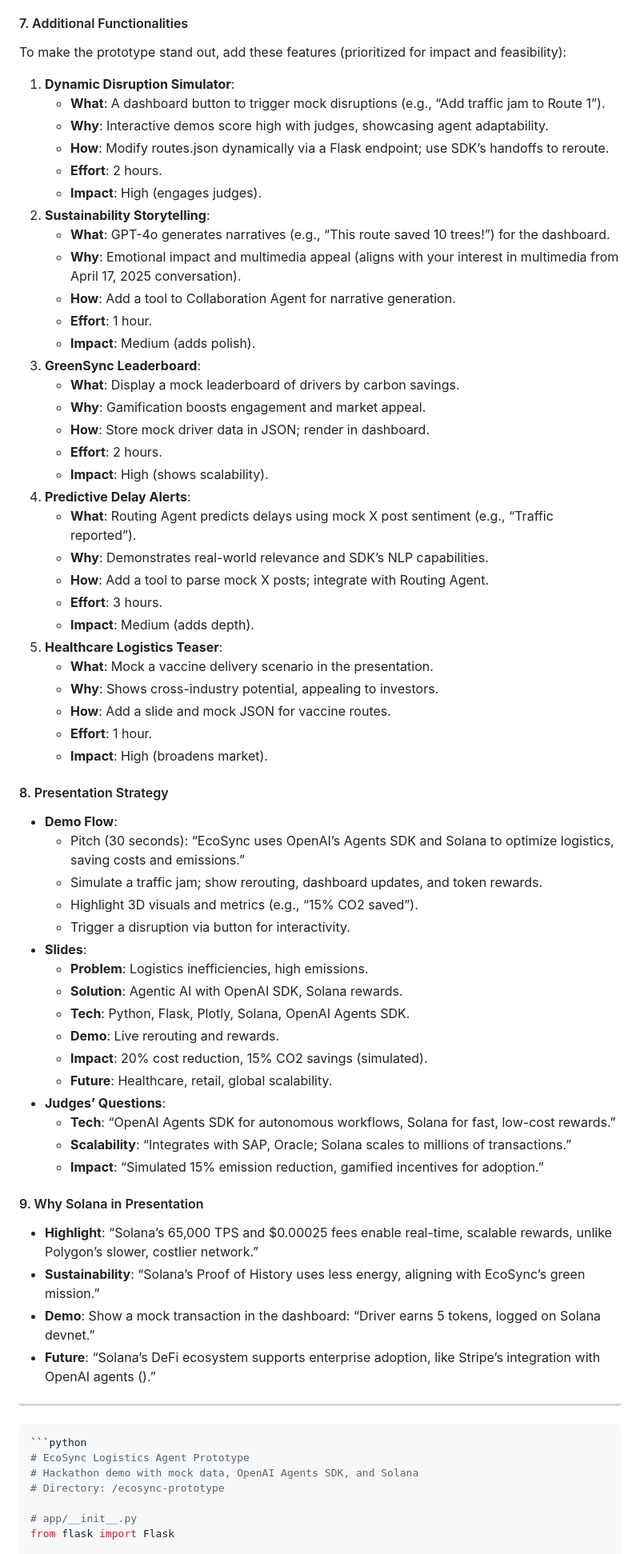
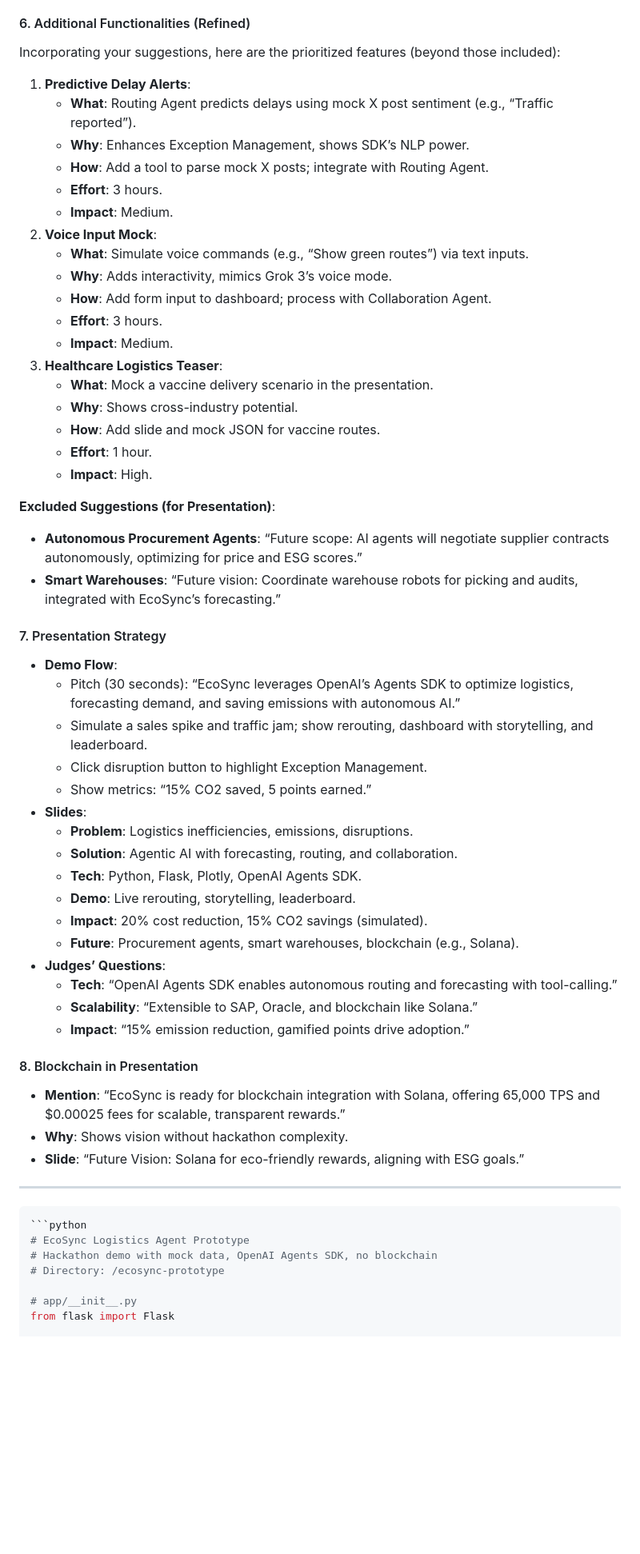
Before and after one commit to wacif/AIGenesis, a Markdown page: README.md, the part around one of its changes. Shown at 80% size. GitHub-like rendering; blank space fills up the shorter version.

````diff
--- a/README.md
+++ b/README.md
@@ -350,68 +415,59 @@ Instead of Polygon, we’ll use **Solana** for blockchain rewards, as it’s a h
   - Prepare presentation.
 
-#### 7. Additional Functionalities
-To make the prototype stand out, add these features (prioritized for impact and feasibility):
-1. **Dynamic Disruption Simulator**:
-   - **What**: A dashboard button to trigger mock disruptions (e.g., “Add traffic jam to Route 1”).
-   - **Why**: Interactive demos score high with judges, showcasing agent adaptability.
-   - **How**: Modify routes.json dynamically via a Flask endpoint; use SDK’s handoffs to reroute.
-   - **Effort**: 2 hours.
-   - **Impact**: High (engages judges).
-2. **Sustainability Storytelling**:
-   - **What**: GPT-4o generates narratives (e.g., “This route saved 10 trees!”) for the dashboard.
-   - **Why**: Emotional impact and multimedia appeal (aligns with your interest in multimedia from April 17, 2025 conversation).
-   - **How**: Add a tool to Collaboration Agent for narrative generation.
-   - **Effort**: 1 hour.
-   - **Impact**: Medium (adds polish).
-3. **GreenSync Leaderboard**:
-   - **What**: Display a mock leaderboard of drivers by carbon savings.
-   - **Why**: Gamification boosts engagement and market appeal.
-   - **How**: Store mock driver data in JSON; render in dashboard.
-   - **Effort**: 2 hours.
-   - **Impact**: High (shows scalability).
-4. **Predictive Delay Alerts**:
+#### 6. Additional Functionalities (Refined)
+Incorporating your suggestions, here are the prioritized features (beyond those included):
+1. **Predictive Delay Alerts**:
    - **What**: Routing Agent predicts delays using mock X post sentiment (e.g., “Traffic reported”).
-   - **Why**: Demonstrates real-world relevance and SDK’s NLP capabilities.
+   - **Why**: Enhances Exception Management, shows SDK’s NLP power.
    - **How**: Add a tool to parse mock X posts; integrate with Routing Agent.
    - **Effort**: 3 hours.
-   - **Impact**: Medium (adds depth).
-5. **Healthcare Logistics Teaser**:
+   - **Impact**: Medium.
+2. **Voice Input Mock**:
+   - **What**: Simulate voice commands (e.g., “Show green routes”) via text inputs.
+   - **Why**: Adds interactivity, mimics Grok 3’s voice mode.
+   - **How**: Add form input to dashboard; process with Collaboration Agent.
+   - **Effort**: 3 hours.
+   - **Impact**: Medium.
+3. **Healthcare Logistics Teaser**:
    - **What**: Mock a vaccine delivery scenario in the presentation.
-   - **Why**: Shows cross-industry potential, appealing to investors.
-   - **How**: Add a slide and mock JSON for vaccine routes.
+   - **Why**: Shows cross-industry potential.
+   - **How**: Add slide and mock JSON for vaccine routes.
    - **Effort**: 1 hour.
-   - **Impact**: High (broadens market).
+   - **Impact**: High.
 
-#### 8. Presentation Strategy
+**Excluded Suggestions (for Presentation)**:
+- **Autonomous Procurement Agents**: “Future scope: AI agents will negotiate supplier contracts autonomously, optimizing for price and ESG scores.”
+- **Smart Warehouses**: “Future vision: Coordinate warehouse robots for picking and audits, integrated with EcoSync’s forecasting.”
+
+#### 7. Presentation Strategy
 - **Demo Flow**:
-  - Pitch (30 seconds): “EcoSync uses OpenAI’s Agents SDK and Solana to optimize logistics, saving costs and emissions.”
-  - Simulate a traffic jam; show rerouting, dashboard updates, and token rewards.
-  - Highlight 3D visuals and metrics (e.g., “15% CO2 saved”).
-  - Trigger a disruption via button for interactivity.
+  - Pitch (30 seconds): “EcoSync leverages OpenAI’s Agents SDK to optimize logistics, forecasting demand, and saving emissions with autonomous AI.”
+  - Simulate a sales spike and traffic jam; show rerouting, dashboard with storytelling, and leaderboard.
+  - Click disruption button to highlight Exception Management.
+  - Show metrics: “15% CO2 saved, 5 points earned.”
 - **Slides**:
-  - **Problem**: Logistics inefficiencies, high emissions.
-  - **Solution**: Agentic AI with OpenAI SDK, Solana rewards.
-  - **Tech**: Python, Flask, Plotly, Solana, OpenAI Agents SDK.
-  - **Demo**: Live rerouting and rewards.
+  - **Problem**: Logistics inefficiencies, emissions, disruptions.
+  - **Solution**: Agentic AI with forecasting, routing, and collaboration.
+  - **Tech**: Python, Flask, Plotly, OpenAI Agents SDK.
+  - **Demo**: Live rerouting, storytelling, leaderboard.
   - **Impact**: 20% cost reduction, 15% CO2 savings (simulated).
-  - **Future**: Healthcare, retail, global scalability.
+  - **Future**: Procurement agents, smart warehouses, blockchain (e.g., Solana).
 - **Judges’ Questions**:
-  - **Tech**: “OpenAI Agents SDK for autonomous workflows, Solana for fast, low-cost rewards.”
-  - **Scalability**: “Integrates with SAP, Oracle; Solana scales to millions of transactions.”
-  - **Impact**: “Simulated 15% emission reduction, gamified incentives for adoption.”
+  - **Tech**: “OpenAI Agents SDK enables autonomous routing and forecasting with tool-calling.”
+  - **Scalability**: “Extensible to SAP, Oracle, and blockchain like Solana.”
+  - **Impact**: “15% emission reduction, gamified points drive adoption.”
 
-#### 9. Why Solana in Presentation
-- **Highlight**: “Solana’s 65,000 TPS and $0.00025 fees enable real-time, scalable rewards, unlike Polygon’s slower, costlier network.”
-- **Sustainability**: “Solana’s Proof of History uses less energy, aligning with EcoSync’s green mission.”
-- **Demo**: Show a mock transaction in the dashboard: “Driver earns 5 tokens, logged on Solana devnet.”
-- **Future**: “Solana’s DeFi ecosystem supports enterprise adoption, like Stripe’s integration with OpenAI agents ().”[](https://venturebeat.com/ai/openais-strategic-gambit-the-agent-sdk-and-why-it-changes-everything-for-enterprise-ai/)
+#### 8. Blockchain in Presentation
+- **Mention**: “EcoSync is ready for blockchain integration with Solana, offering 65,000 TPS and $0.00025 fees for scalable, transparent rewards.”
+- **Why**: Shows vision without hackathon complexity.
+- **Slide**: “Future Vision: Solana for eco-friendly rewards, aligning with ESG goals.”
 
 ---
 
 ```python
 ```python
 # EcoSync Logistics Agent Prototype
-# Hackathon demo with mock data, OpenAI Agents SDK, and Solana
+# Hackathon demo with mock data, OpenAI Agents SDK, no blockchain
 # Directory: /ecosync-prototype
 
 # app/__init__.py
````
Also changed, not shown: other parts of README.md (+338 -196 lines).
